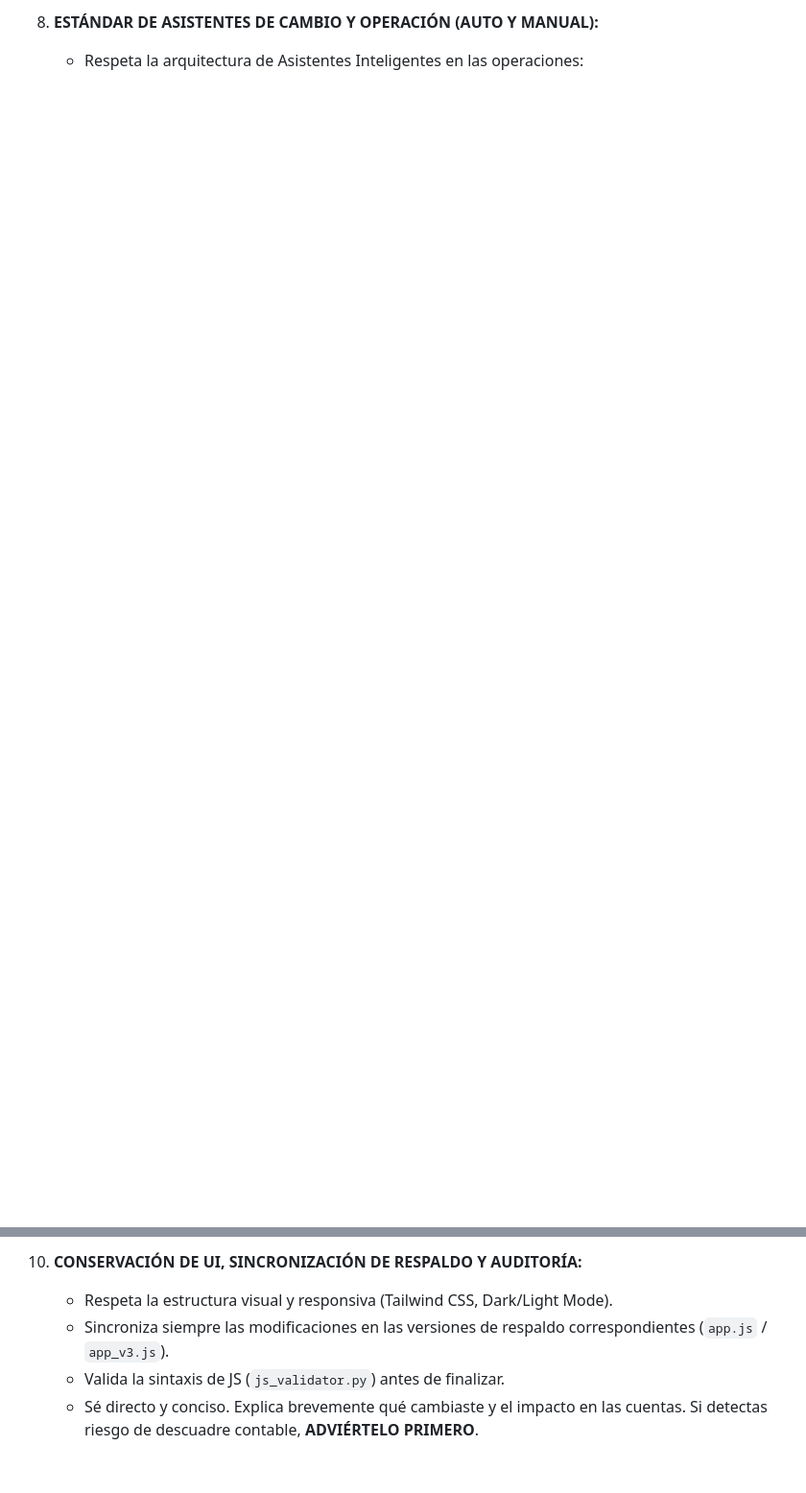
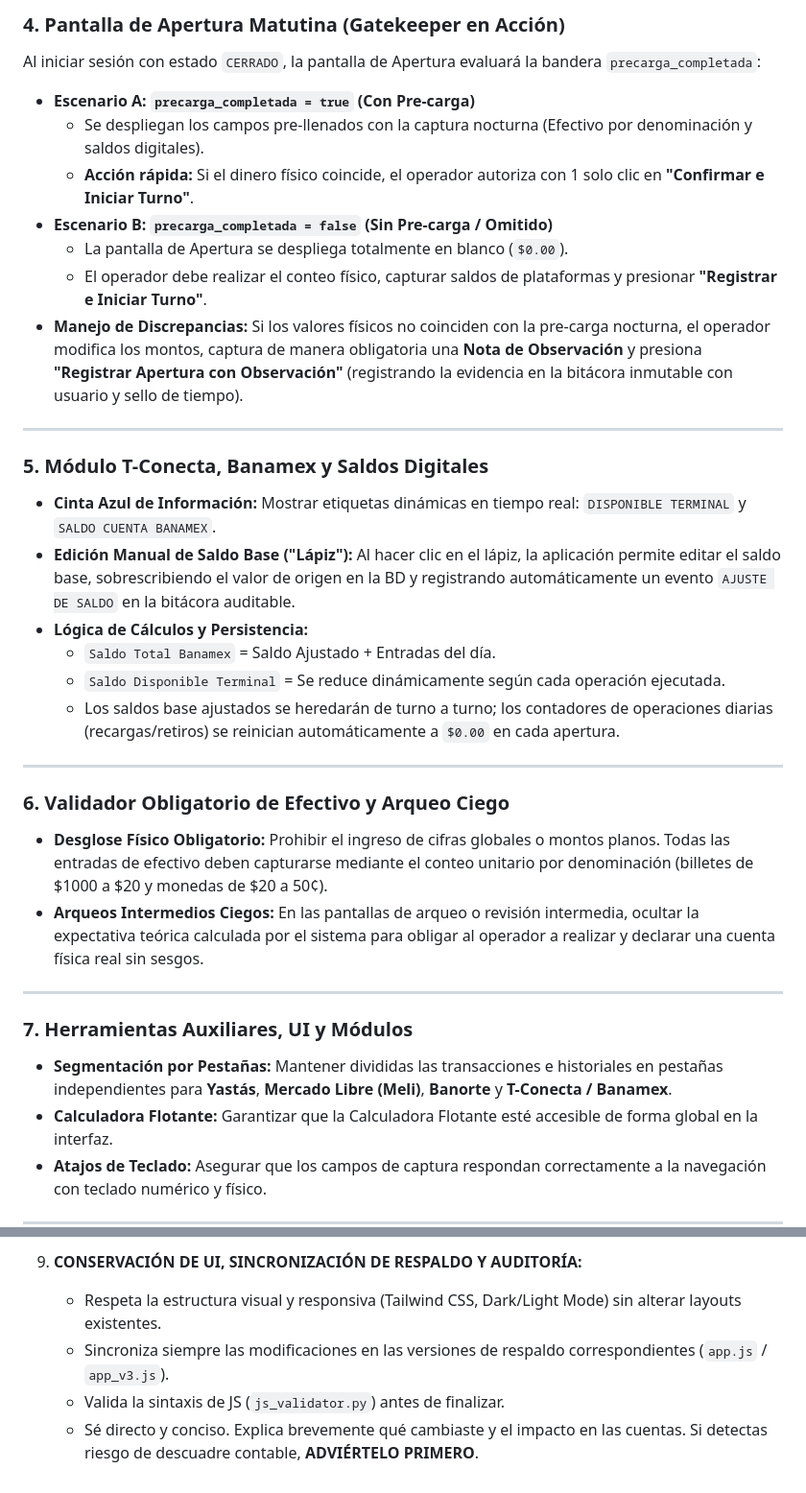
Before and after one commit to angel90159-star/caja-registradora, a Markdown page: .agents/AGENTS.md, 2 parts joined by grey strips. Shown at 96% size. GitHub-like rendering; blank space fills up the shorter version.

```diff
--- a/.agents/AGENTS.md
+++ b/.agents/AGENTS.md
@@ -49,3 +48,36 @@ Para cada tarea o modificación que realices en este proyecto, DEBES cumplir est
 
-8. **ESTÁNDAR DE ASISTENTES DE CAMBIO Y OPERACIÓN (AUTO Y MANUAL):**
-   - Respeta la arquitectura de Asistentes Inteligentes en las operaciones:
+### 4. Pantalla de Apertura Matutina (Gatekeeper en Acción)
+Al iniciar sesión con estado `CERRADO`, la pantalla de Apertura evaluará la bandera `precarga_completada`:
+* **Escenario A: `precarga_completada = true` (Con Pre-carga)**
+  * Se despliegan los campos pre-llenados con la captura nocturna (Efectivo por denominación y saldos digitales).
+  * **Acción rápida:** Si el dinero físico coincide, el operador autoriza con 1 solo clic en **"Confirmar e Iniciar Turno"**.
+* **Escenario B: `precarga_completada = false` (Sin Pre-carga / Omitido)**
+  * La pantalla de Apertura se despliega totalmente en blanco (`$0.00`).
+  * El operador debe realizar el conteo físico, capturar saldos de plataformas y presionar **"Registrar e Iniciar Turno"**.
+* **Manejo de Discrepancias:** Si los valores físicos no coinciden con la pre-carga nocturna, el operador modifica los montos, captura de manera obligatoria una **Nota de Observación** y presiona **"Registrar Apertura con Observación"** (registrando la evidencia en la bitácora inmutable con usuario y sello de tiempo).
+
+---
+
+### 5. Módulo T-Conecta, Banamex y Saldos Digitales
+* **Cinta Azul de Información:** Mostrar etiquetas dinámicas en tiempo real: `DISPONIBLE TERMINAL` y `SALDO CUENTA BANAMEX`.
+* **Edición Manual de Saldo Base ("Lápiz"):** Al hacer clic en el lápiz, la aplicación permite editar el saldo base, sobrescribiendo el valor de origen en la BD y registrando automáticamente un evento `AJUSTE DE SALDO` en la bitácora auditable.
+* **Lógica de Cálculos y Persistencia:**
+  * `Saldo Total Banamex` = Saldo Ajustado + Entradas del día.
+  * `Saldo Disponible Terminal` = Se reduce dinámicamente según cada operación ejecutada.
+  * Los saldos base ajustados se heredarán de turno a turno; los contadores de operaciones diarias (recargas/retiros) se reinician automáticamente a `$0.00` en cada apertura.
+
+---
+
+### 6. Validador Obligatorio de Efectivo y Arqueo Ciego
+* **Desglose Físico Obligatorio:** Prohibir el ingreso de cifras globales o montos planos. Todas las entradas de efectivo deben capturarse mediante el conteo unitario por denominación (billetes de $1000 a $20 y monedas de $20 a 50¢).
+* **Arqueos Intermedios Ciegos:** En las pantallas de arqueo o revisión intermedia, ocultar la expectativa teórica calculada por el sistema para obligar al operador a realizar y declarar una cuenta física real sin sesgos.
+
+---
+
+### 7. Herramientas Auxiliares, UI y Módulos
+* **Segmentación por Pestañas:** Mantener divididas las transacciones e historiales en pestañas independientes para **Yastás**, **Mercado Libre (Meli)**, **Banorte** y **T-Conecta / Banamex**.
+* **Calculadora Flotante:** Garantizar que la Calculadora Flotante esté accesible de forma global en la interfaz.
+* **Atajos de Teclado:** Asegurar que los campos de captura respondan correctamente a la navegación con teclado numérico y físico.
+
+---
+
@@ -58,6 +119,6 @@ Para cada tarea o modificación que realices en este proyecto, DEBES cumplir est
 
-10. **CONSERVACIÓN DE UI, SINCRONIZACIÓN DE RESPALDO Y AUDITORÍA:**
-    - Respeta la estructura visual y responsiva (Tailwind CSS, Dark/Light Mode).
-    - Sincroniza siempre las modificaciones en las versiones de respaldo correspondientes (`app.js` / `app_v3.js`).
-    - Valida la sintaxis de JS (`js_validator.py`) antes de finalizar.
-    - Sé directo y conciso. Explica brevemente qué cambiaste y el impacto en las cuentas. Si detectas riesgo de descuadre contable, **ADVIÉRTELO PRIMERO**.
+9. **CONSERVACIÓN DE UI, SINCRONIZACIÓN DE RESPALDO Y AUDITORÍA:**
+   * Respeta la estructura visual y responsiva (Tailwind CSS, Dark/Light Mode) sin alterar layouts existentes.
+   * Sincroniza siempre las modificaciones en las versiones de respaldo correspondientes (`app.js` / `app_v3.js`).
+   * Valida la sintaxis de JS (`js_validator.py`) antes de finalizar.
+   * Sé directo y conciso. Explica brevemente qué cambiaste y el impacto en las cuentas. Si detectas riesgo de descuadre contable, **ADVIÉRTELO PRIMERO**.
```
Also changed, not shown: other parts of .agents/AGENTS.md (+58 -30 lines).
